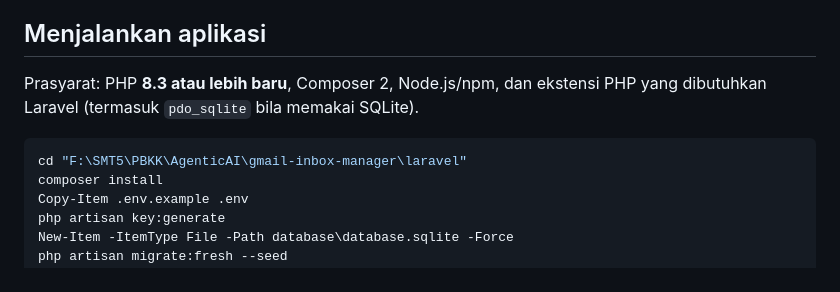
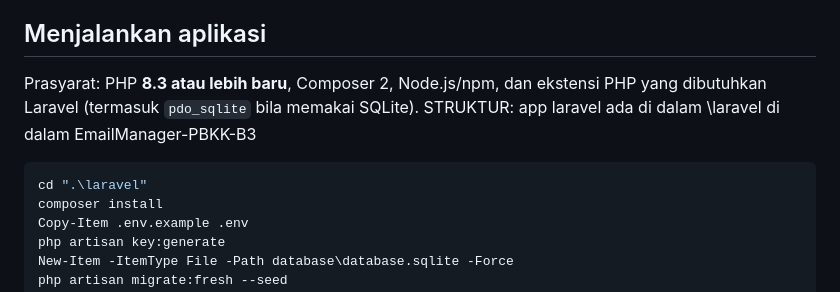
Before and after one commit to Haaqill/EmailManager-PBKK-B3, a Markdown page: laravel/README.md, the part around the change. Rendered like a GitHub page.

Commit message:
Update path mulai cek laravel app di README.md
karena laravel app di dalam folder, titik mulai running juga menyesuaikan

````diff
--- a/laravel/README.md
+++ b/laravel/README.md
@@ -7,10 +7,10 @@ keduanya menggunakan direktori `app/` dengan fungsi dan bahasa berbeda.
 ## Menjalankan aplikasi
 
 Prasyarat: PHP **8.3 atau lebih baru**, Composer 2, Node.js/npm, dan ekstensi
-PHP yang dibutuhkan Laravel (termasuk `pdo_sqlite` bila memakai SQLite).
+PHP yang dibutuhkan Laravel (termasuk `pdo_sqlite` bila memakai SQLite). STRUKTUR: app laravel ada di dalam \laravel di dalam EmailManager-PBKK-B3
 
 ```powershell
-cd "F:\SMT5\PBKK\AgenticAI\gmail-inbox-manager\laravel"
+cd ".\laravel"
 composer install
 Copy-Item .env.example .env
 php artisan key:generate
````
